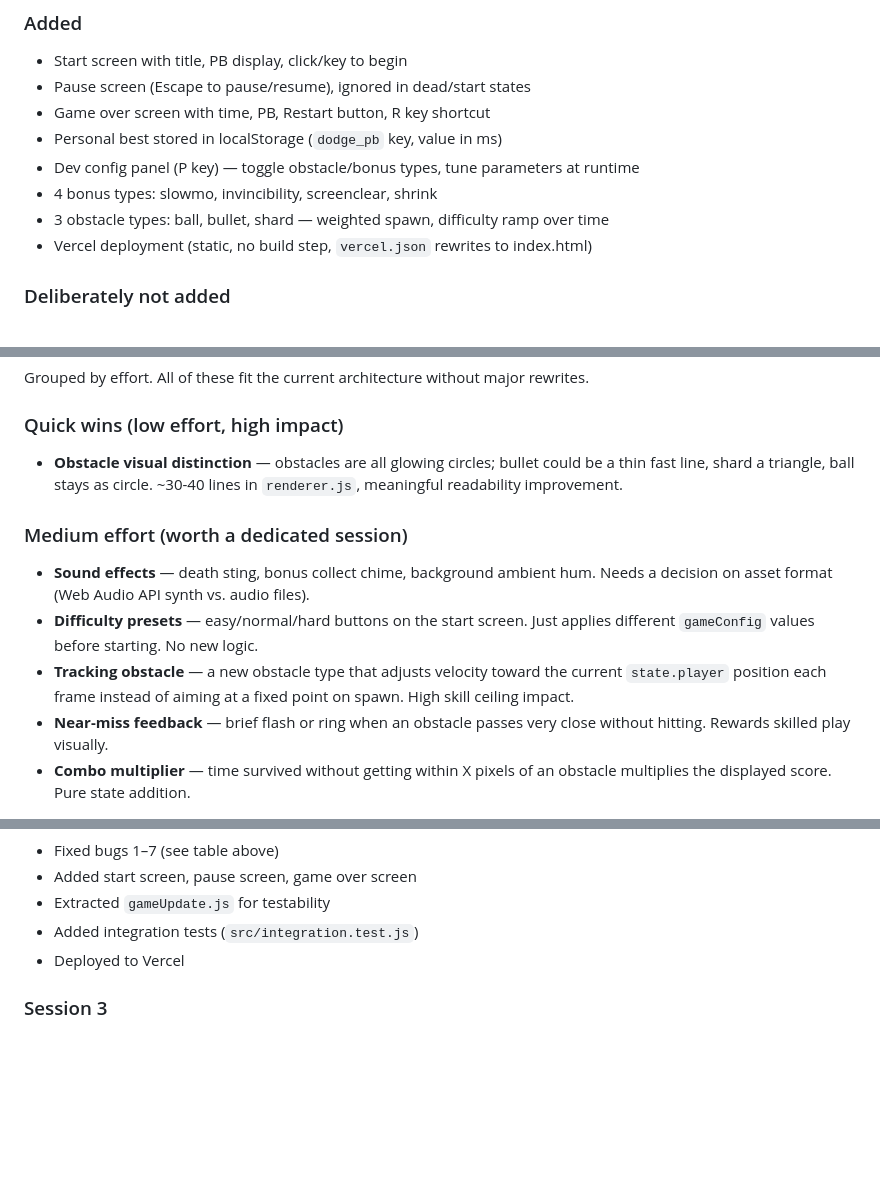
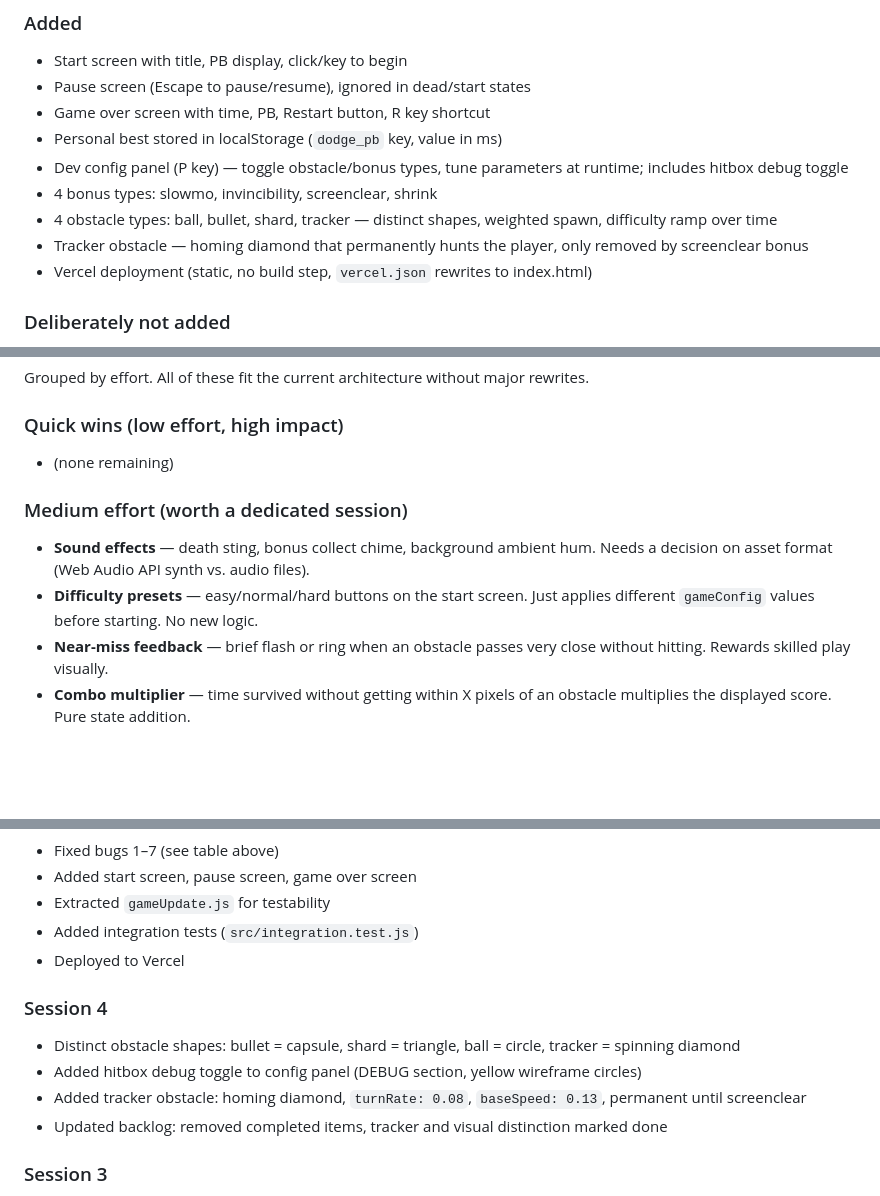
Before and after one commit to Azanore/dodge-this, a Markdown page: CONTEXT.md, 3 parts joined by grey strips. GitHub-like rendering; blank space fills up the shorter version.

Commit message:
chore: update CONTEXT.md - session 4 changelog and backlog

```diff
--- a/CONTEXT.md
+++ b/CONTEXT.md
@@ -52,9 +52,10 @@ Restart always goes to `'grace'`, never `'start'`. Escape is ignored in `'dead'`
 - Pause screen (Escape to pause/resume), ignored in dead/start states
 - Game over screen with time, PB, Restart button, R key shortcut
 - Personal best stored in localStorage (`dodge_pb` key, value in ms)
-- Dev config panel (P key) — toggle obstacle/bonus types, tune parameters at runtime
+- Dev config panel (P key) — toggle obstacle/bonus types, tune parameters at runtime; includes hitbox debug toggle
 - 4 bonus types: slowmo, invincibility, screenclear, shrink
-- 3 obstacle types: ball, bullet, shard — weighted spawn, difficulty ramp over time
+- 4 obstacle types: ball, bullet, shard, tracker — distinct shapes, weighted spawn, difficulty ramp over time
+- Tracker obstacle — homing diamond that permanently hunts the player, only removed by screenclear bonus
 - Vercel deployment (static, no build step, `vercel.json` rewrites to index.html)
 
 ### Deliberately not added
@@ -73,12 +74,11 @@ See the Backlog section below.
 Grouped by effort. All of these fit the current architecture without major rewrites.
 
 ### Quick wins (low effort, high impact)
-- **Obstacle visual distinction** — obstacles are all glowing circles; bullet could be a thin fast line, shard a triangle, ball stays as circle. ~30-40 lines in `renderer.js`, meaningful readability improvement.
+- (none remaining)
 
 ### Medium effort (worth a dedicated session)
 - **Sound effects** — death sting, bonus collect chime, background ambient hum. Needs a decision on asset format (Web Audio API synth vs. audio files).
 - **Difficulty presets** — easy/normal/hard buttons on the start screen. Just applies different `gameConfig` values before starting. No new logic.
-- **Tracking obstacle** — a new obstacle type that adjusts velocity toward the current `state.player` position each frame instead of aiming at a fixed point on spawn. High skill ceiling impact.
 - **Near-miss feedback** — brief flash or ring when an obstacle passes very close without hitting. Rewards skilled play visually.
 - **Combo multiplier** — time survived without getting within X pixels of an obstacle multiplies the displayed score. Pure state addition.
 
@@ -122,6 +122,12 @@ Run: `npm test`
 - Added integration tests (`src/integration.test.js`)
 - Deployed to Vercel
 
+### Session 4
+- Distinct obstacle shapes: bullet = capsule, shard = triangle, ball = circle, tracker = spinning diamond
+- Added hitbox debug toggle to config panel (DEBUG section, yellow wireframe circles)
+- Added tracker obstacle: homing diamond, `turnRate: 0.08`, `baseSpeed: 0.13`, permanent until screenclear
+- Updated backlog: removed completed items, tracker and visual distinction marked done
+
 ### Session 3
 - Added SVG favicon (inline data URI, cyan glowing dot)
 - Added screen shake on death (400ms decaying jitter, `triggerShake()` in renderer.js)
```
